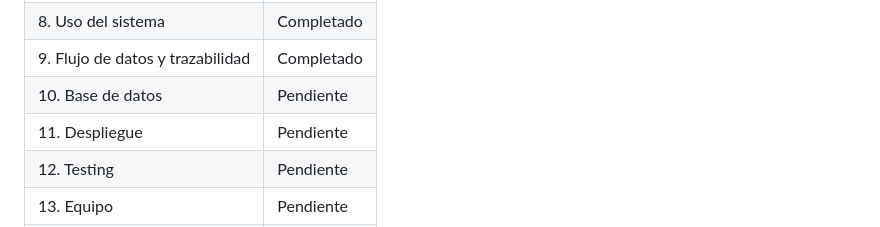
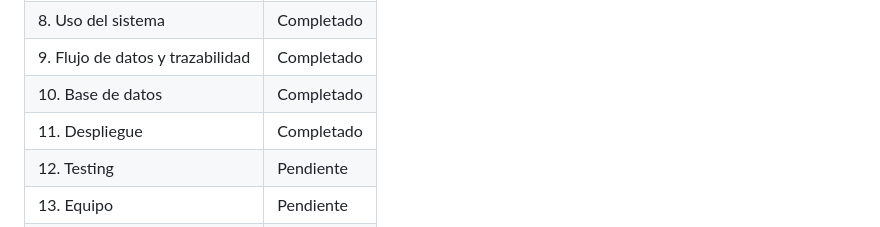
Before and after one commit to SiR0N/Bootcamp_Proyecto_3_Vortex, a Markdown page: README.md, the part around one of its changes. Drawn GitHub-style.

```diff
--- a/README.md
+++ b/README.md
@@ -30,8 +30,8 @@
 | 7. Instalación y configuración | Completado |
 | 8. Uso del sistema | Completado |
 | 9. Flujo de datos y trazabilidad | Completado |
-| 10. Base de datos | Pendiente |
-| 11. Despliegue | Pendiente |
+| 10. Base de datos | Completado |
+| 11. Despliegue | Completado |
 | 12. Testing | Pendiente |
 | 13. Equipo | Pendiente |
 | 14. Licencia | Pendiente |
```
Also changed, not shown: other parts of README.md (+50 -0 lines).
